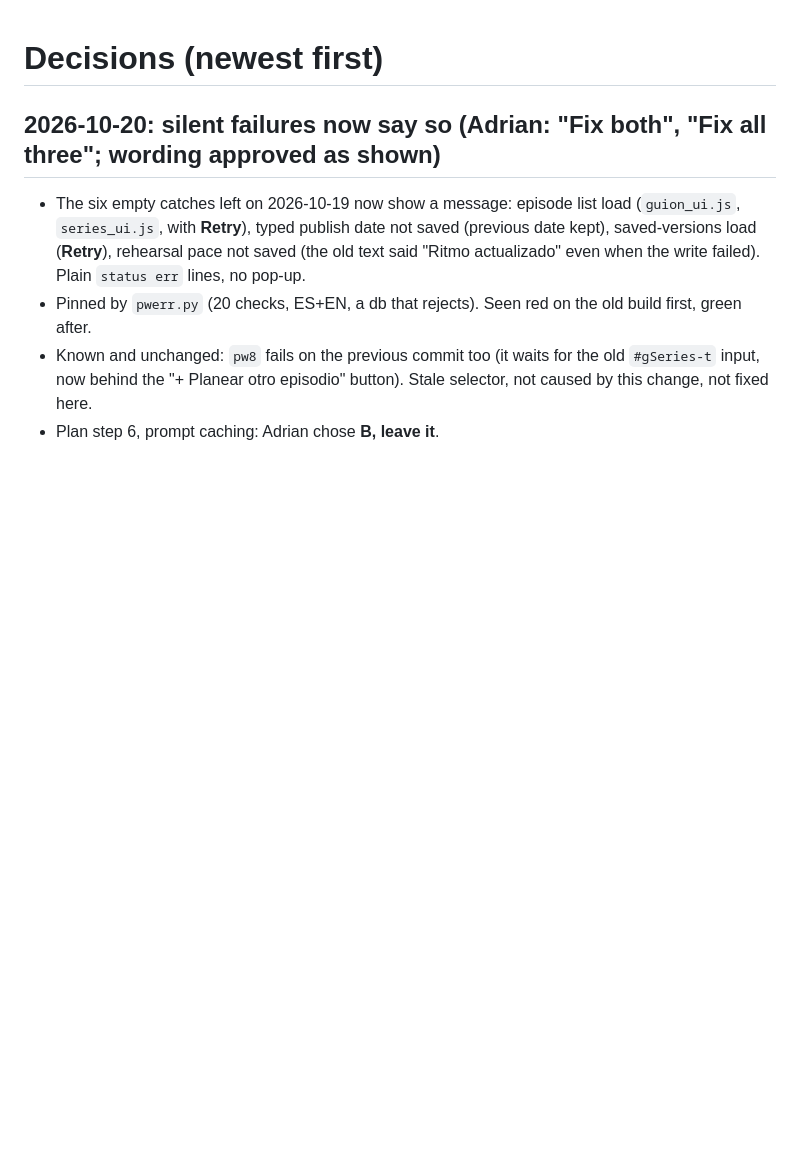
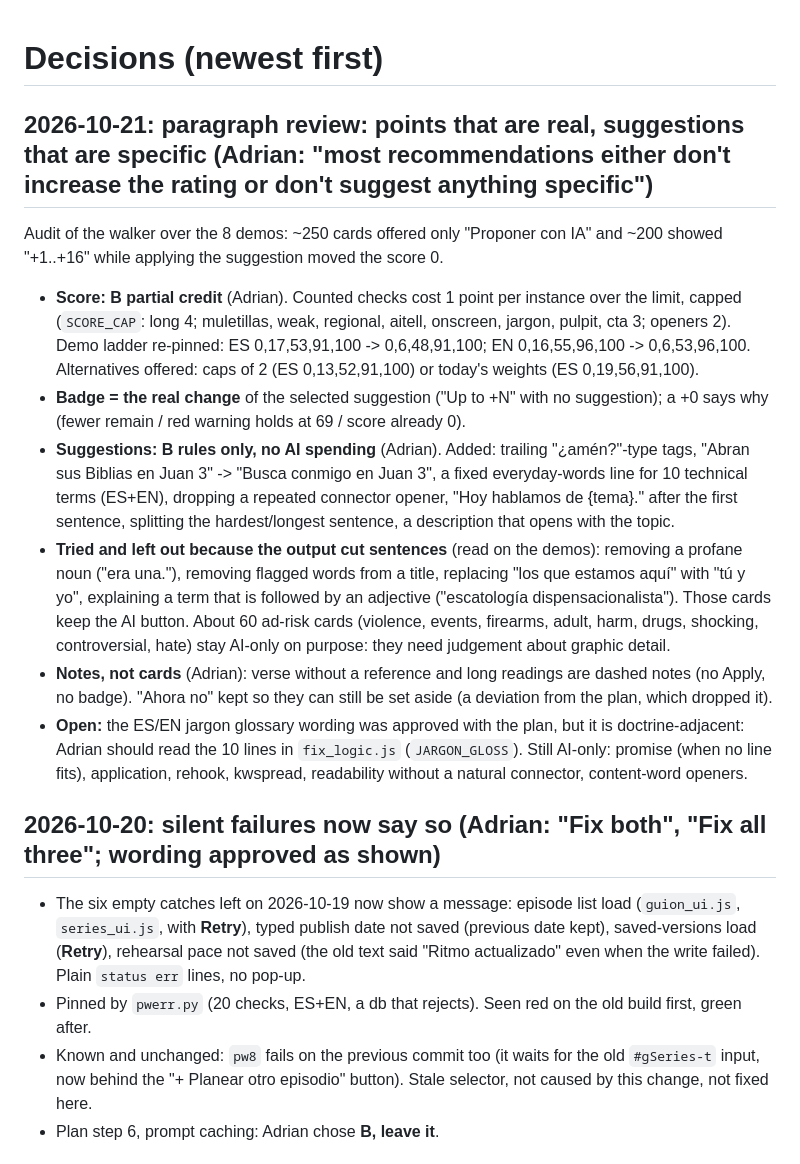
Before and after one commit to jadri47/script-desk, a Markdown page: docs/DECISIONS.md, the part around the change. Drawn GitHub-style; blank space fills up the shorter version.

```diff
--- a/docs/DECISIONS.md
+++ b/docs/DECISIONS.md
@@ -1,4 +1,14 @@
 # Decisions (newest first)
+
+## 2026-10-21: paragraph review: points that are real, suggestions that are specific (Adrian: "most recommendations either don't increase the rating or don't suggest anything specific")
+
+Audit of the walker over the 8 demos: ~250 cards offered only "Proponer con IA" and ~200 showed "+1..+16" while applying the suggestion moved the score 0.
+- **Score: B partial credit** (Adrian). Counted checks cost 1 point per instance over the limit, capped (`SCORE_CAP`: long 4; muletillas, weak, regional, aitell, onscreen, jargon, pulpit, cta 3; openers 2). Demo ladder re-pinned: ES 0,17,53,91,100 -> 0,6,48,91,100; EN 0,16,55,96,100 -> 0,6,53,96,100. Alternatives offered: caps of 2 (ES 0,13,52,91,100) or today's weights (ES 0,19,56,91,100).
+- **Badge = the real change** of the selected suggestion ("Up to +N" with no suggestion); a +0 says why (fewer remain / red warning holds at 69 / score already 0).
+- **Suggestions: B rules only, no AI spending** (Adrian). Added: trailing "¿amén?"-type tags, "Abran sus Biblias en Juan 3" -> "Busca conmigo en Juan 3", a fixed everyday-words line for 10 technical terms (ES+EN), dropping a repeated connector opener, "Hoy hablamos de {tema}." after the first sentence, splitting the hardest/longest sentence, a description that opens with the topic.
+- **Tried and left out because the output cut sentences** (read on the demos): removing a profane noun ("era una."), removing flagged words from a title, replacing "los que estamos aquí" with "tú y yo", explaining a term that is followed by an adjective ("escatología dispensacionalista"). Those cards keep the AI button. About 60 ad-risk cards (violence, events, firearms, adult, harm, drugs, shocking, controversial, hate) stay AI-only on purpose: they need judgement about graphic detail.
+- **Notes, not cards** (Adrian): verse without a reference and long readings are dashed notes (no Apply, no badge). "Ahora no" kept so they can still be set aside (a deviation from the plan, which dropped it).
+- **Open:** the ES/EN jargon glossary wording was approved with the plan, but it is doctrine-adjacent: Adrian should read the 10 lines in `fix_logic.js` (`JARGON_GLOSS`). Still AI-only: promise (when no line fits), application, rehook, kwspread, readability without a natural connector, content-word openers.
 
 ## 2026-10-20: silent failures now say so (Adrian: "Fix both", "Fix all three"; wording approved as shown)
 
```
Also changed, not shown: CLAUDE.md (+3 -3 lines).
